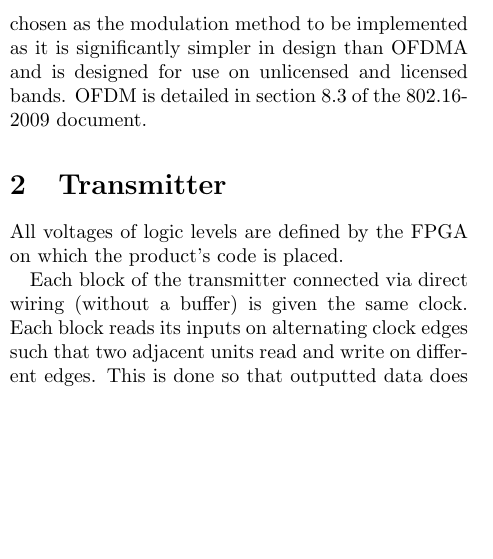
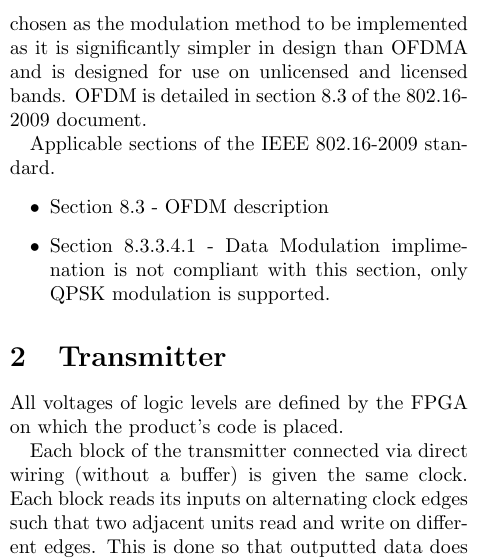
Before and after one commit to codyps/wimax_ofdm, a LaTeX document (doc.tex): part of one column of page 1 of 4, cut so that both start at the same text, the shorter picture padded with empty space. Compiled offline with pdfLaTeX.

Commit message:
start listing applicable sections of standard.

```diff
--- a/doc.tex
+++ b/doc.tex
@@ -45,6 +45,14 @@ relevant to unlicensed bands are omitted.  All optional items are omitted.
 	method to be implemented as it is significantly simpler in design
 	than OFDMA and is designed for use on unlicensed and licensed
 	bands. OFDM is detailed in section 8.3 of the 802.16-2009 document.
+
+	Applicable sections of the IEEE 802.16-2009 standard.
+	\begin{itemize}
+		\item Section 8.3 - OFDM description
+		\item Section 8.3.3.4.1 - Data Modulation implimenation
+			is not compliant with this section, only QPSK
+			modulation is supported.
+	\end{itemize}
 
 \section{Transmitter}
 All voltages of logic levels are defined by the FPGA on which the product's
```
